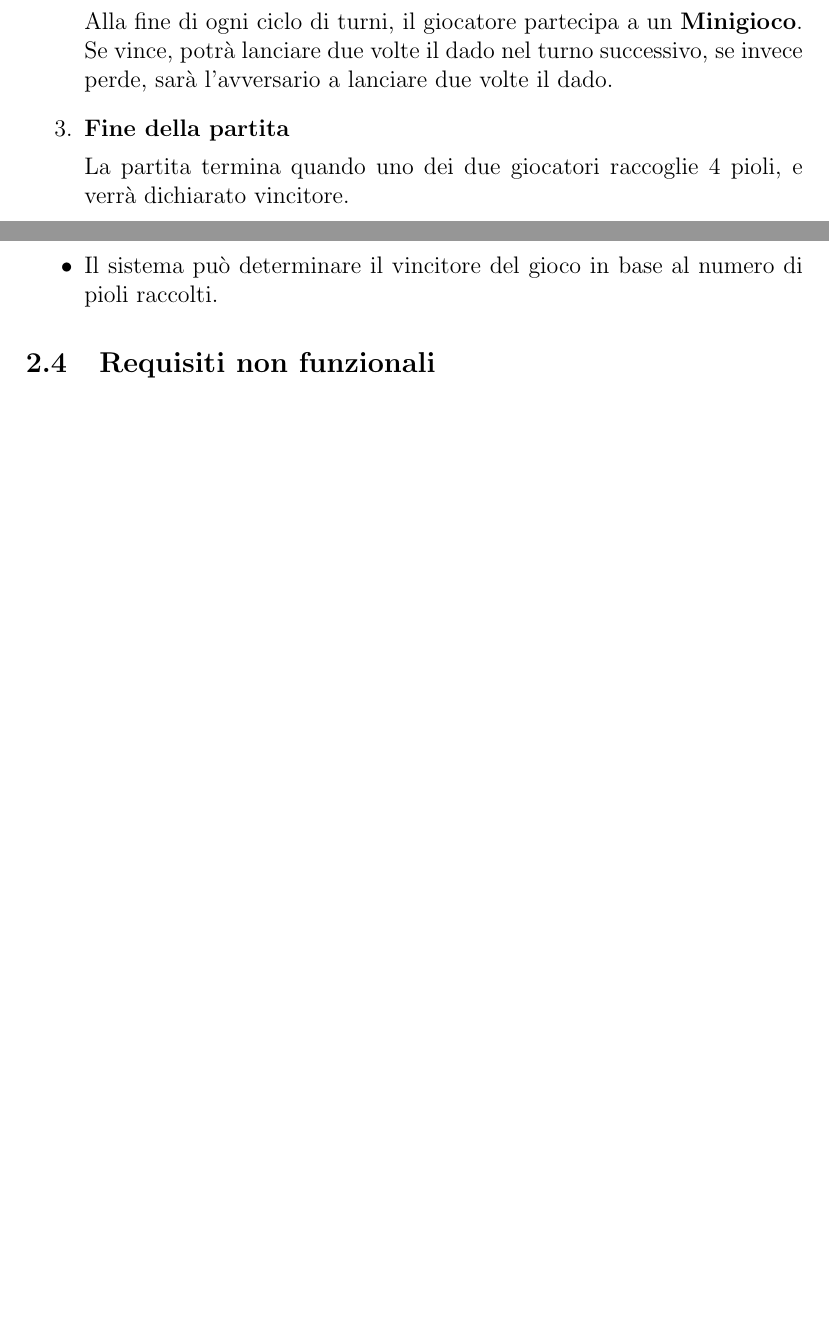
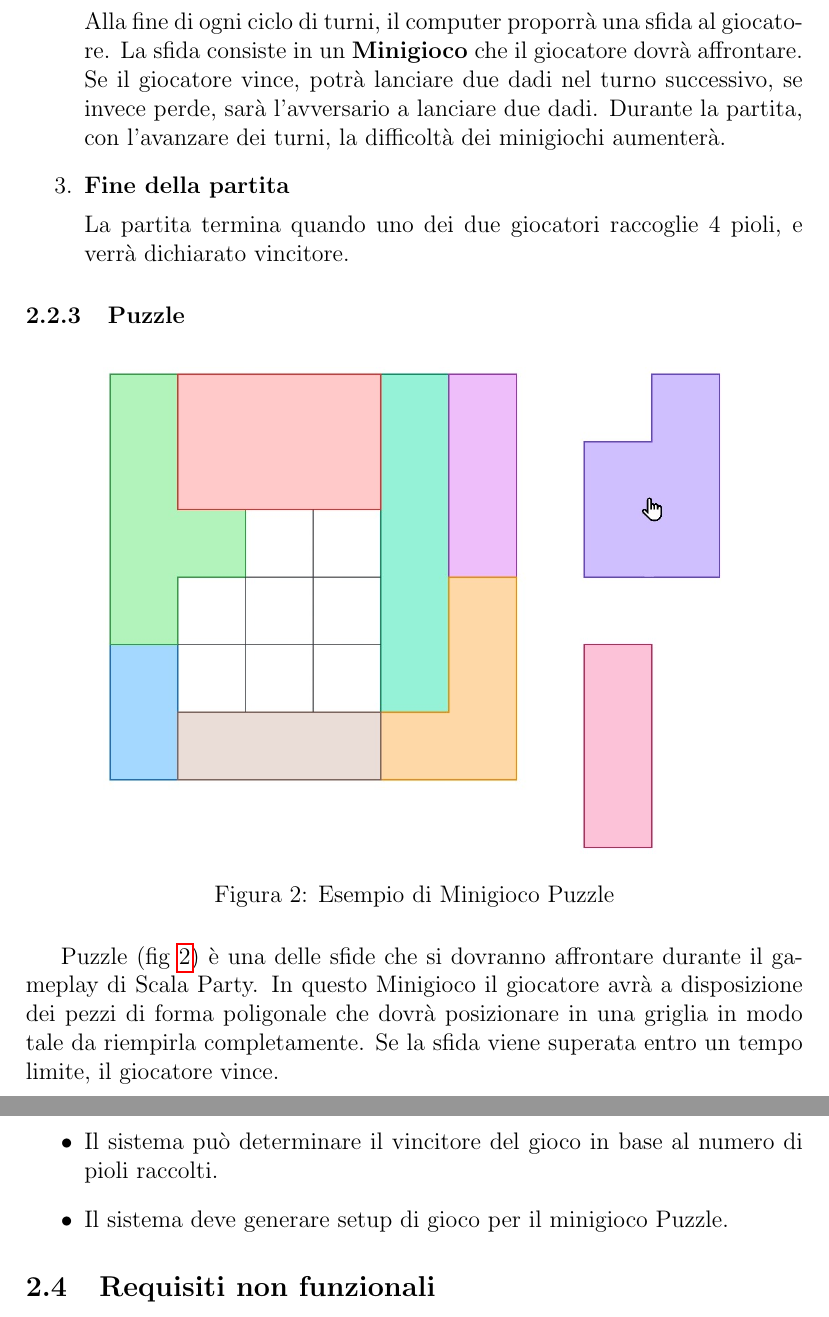
Before and after one commit to sevetom/PPS-24-ScalaParty, a LaTeX paper (report/scala-party-report.tex, which reads report/sections/subsections/domain-model.tex, report/sections/subsections/functional-requirements.tex): two parts of pages 8 and 10 of 20 before the commit and two parts of pages 8 and 11 of 21 after it, joined at a grey line, cut so that both start at the same text, the shorter picture padded with empty space. Compiled offline with pdfLaTeX.

Commit message:
docs: add puzzle minigame explanation

```diff
--- a/report/sections/subsections/domain-model.tex
+++ b/report/sections/subsections/domain-model.tex
@@ -109,11 +110,25 @@ A questo punto, la partita può iniziare e si svolgerà seguendo le seguenti fas
         un nuovo piolo viene posizionato in una casella casuale del tabellone, le monadi
         rimaste nel tabellone vengono rimosse e ne vengono aggiunte dieci nuove.
     \end{enumerate}
-    Alla fine di ogni ciclo di turni, il giocatore partecipa a un \textbf{Minigioco}.
-    Se vince, potrà lanciare due volte il dado nel turno successivo,
-    se invece perde, sarà l'avversario a lanciare due volte il dado.
+    Alla fine di ogni ciclo di turni, il computer proporrà una sfida al giocatore.
+    La sfida consiste in un \textbf{Minigioco} che il giocatore dovrà affrontare.
+    Se il giocatore vince, potrà lanciare due dadi nel turno successivo,
+    se invece perde, sarà l'avversario a lanciare due dadi. Durante la partita,
+    con l'avanzare dei turni, la difficoltà dei minigiochi aumenterà.
     \item \textbf{Fine della partita}\par
     La partita termina quando uno dei due giocatori raccoglie 4 pioli,
     e verrà dichiarato vincitore.
+\end{enumerate}
 
-\end{enumerate}
+\subsubsection{Puzzle}
+\begin{figure}[h!]
+\centering
+\includegraphics[width=0.8\textwidth]{figures/puzzle.jpeg}
+\caption{Esempio di Minigioco Puzzle}
+\label{fig:puzzle}
+\end{figure}
+Puzzle (fig \ref{fig:puzzle}) è una delle sfide che si dovranno affrontare
+durante il gameplay di Scala Party. In questo Minigioco il giocatore avrà
+a disposizione dei pezzi di forma poligonale che dovrà posizionare in una
+griglia in modo tale da riempirla completamente. Se la sfida viene
+superata entro un tempo limite, il giocatore vince.
--- a/report/sections/subsections/functional-requirements.tex
+++ b/report/sections/subsections/functional-requirements.tex
@@ -72,4 +73,5 @@ diretto dell'utente ma sono una risposta a esso o riguardano la logica interna d
       \item Il sistema può assegnare un dado aggiuntivo valido solo per il turno successivo al
             vincitore di un minigioco, che verrà selezionato come primo giocatore.
       \item Il sistema può determinare il vincitore del gioco in base al numero di pioli raccolti.
+      \item Il sistema deve generare setup di gioco per il minigioco Puzzle.
 \end{itemize}
```
Also changed, not shown: report/figures/puzzle.jpeg (added), report/sections/subsections/domain-model.tex (1 more changed lines), report/sections/subsections/functional-requirements.tex (1 more changed lines).
